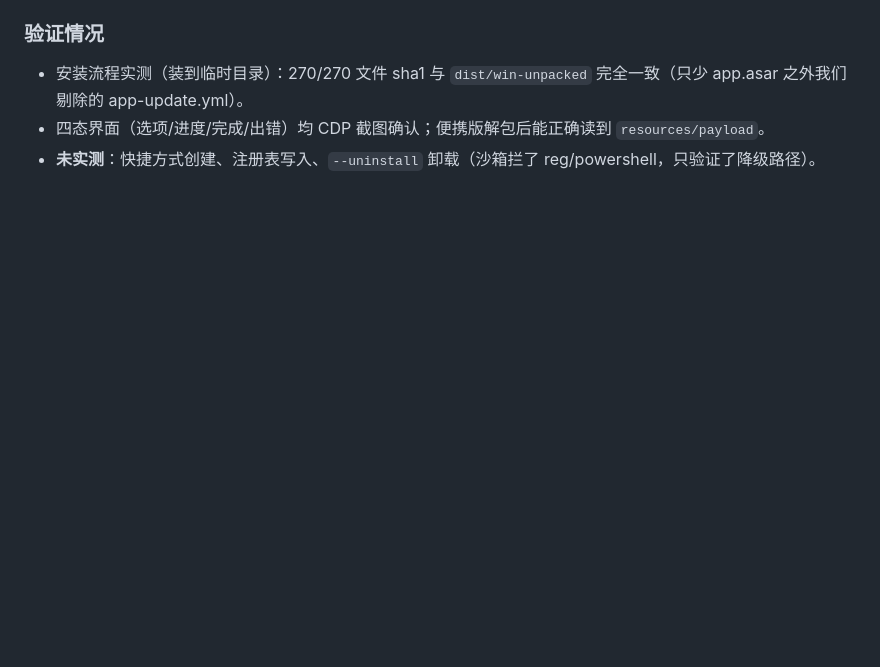
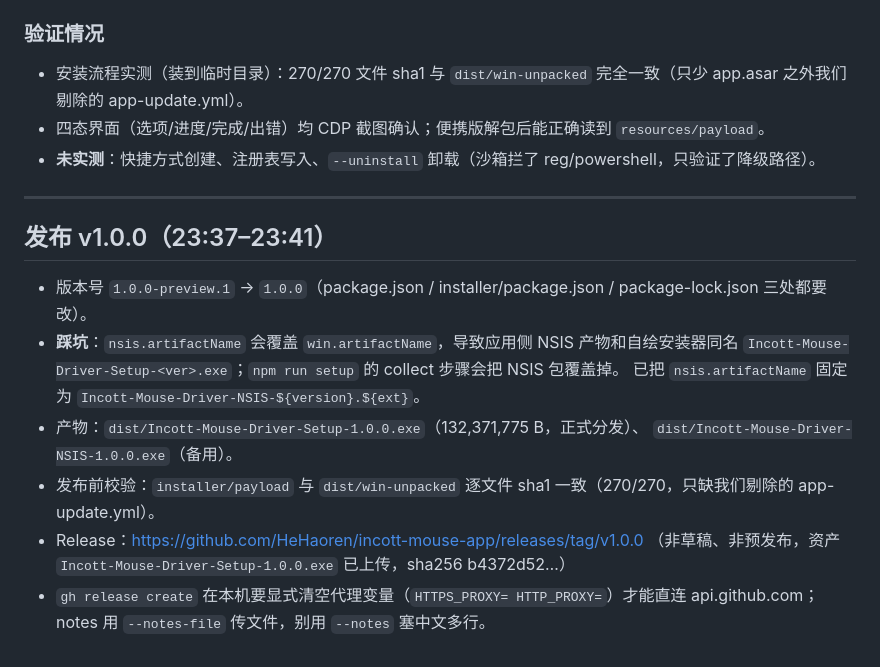
Before and after one commit to HeHaoren/incott-mouse-app, a Markdown page: .workbuddy/memory/2026-11-13.md, the part around the change. Rendered like a GitHub page; blank space fills up the shorter version.

Commit message:
docs(memory): 记录 v1.0.0 发布流程与产物命名坑

```diff
--- a/.workbuddy/memory/2026-11-13.md
+++ b/.workbuddy/memory/2026-11-13.md
@@ -160,3 +160,24 @@
 - 安装流程实测（装到临时目录）：270/270 文件 sha1 与 `dist/win-unpacked` 完全一致（只少 app.asar 之外我们剔除的 app-update.yml）。
 - 四态界面（选项/进度/完成/出错）均 CDP 截图确认；便携版解包后能正确读到 `resources/payload`。
 - **未实测**：快捷方式创建、注册表写入、`--uninstall` 卸载（沙箱拦了 reg/powershell，只验证了降级路径）。
+
+
+
+
+
+
+---
+
+## 发布 v1.0.0（23:37–23:41）
+
+- 版本号 `1.0.0-preview.1` → `1.0.0`（package.json / installer/package.json / package-lock.json 三处都要改）。
+- **踩坑**：`nsis.artifactName` 会覆盖 `win.artifactName`，导致应用侧 NSIS 产物和自绘安装器同名
+  `Incott-Mouse-Driver-Setup-<ver>.exe`；`npm run setup` 的 collect 步骤会把 NSIS 包覆盖掉。
+  已把 `nsis.artifactName` 固定为 `Incott-Mouse-Driver-NSIS-${version}.${ext}`。
+- 产物：`dist/Incott-Mouse-Driver-Setup-1.0.0.exe`（132,371,775 B，正式分发）、
+  `dist/Incott-Mouse-Driver-NSIS-1.0.0.exe`（备用）。
+- 发布前校验：`installer/payload` 与 `dist/win-unpacked` 逐文件 sha1 一致（270/270，只缺我们剔除的 app-update.yml）。
+- Release：https://github.com/HeHaoren/incott-mouse-app/releases/tag/v1.0.0
+  （非草稿、非预发布，资产 `Incott-Mouse-Driver-Setup-1.0.0.exe` 已上传，sha256 b4372d52…）
+- `gh release create` 在本机要显式清空代理变量（`HTTPS_PROXY= HTTP_PROXY=`）才能直连 api.github.com；
+  notes 用 `--notes-file` 传文件，别用 `--notes` 塞中文多行。
```
